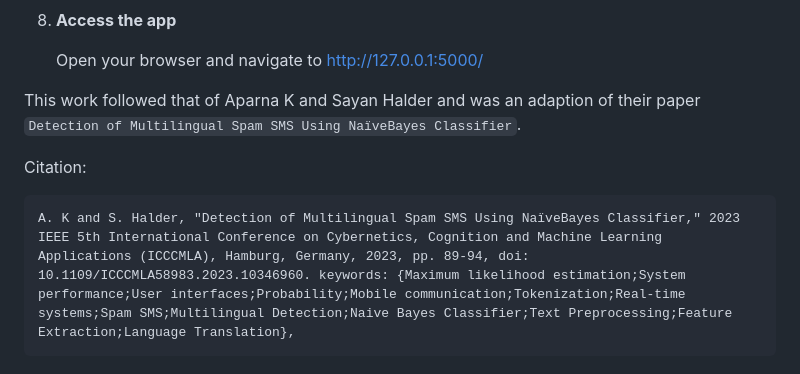
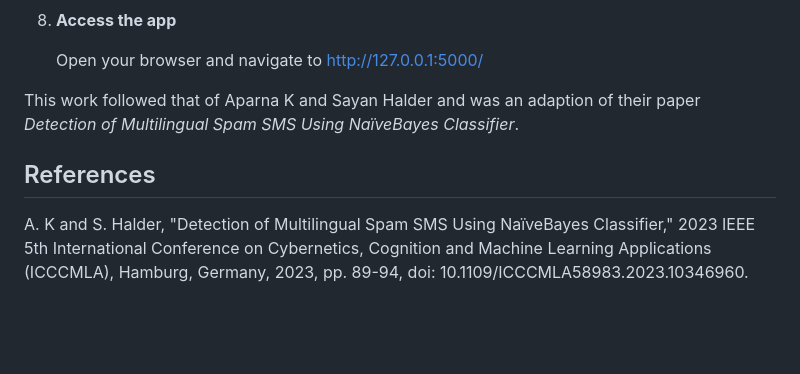
Before and after one commit to sudo-amancodes/multilingual-spam-detection, a Markdown page: README.md, the part around the change. Drawn GitHub-style; blank space fills up the shorter version.

````diff
--- a/README.md
+++ b/README.md
@@ -91,9 +91,8 @@ The project uses the [Social Media Spam Collection](https://www.kaggle.com/datas
 
     Open your browser and navigate to http://127.0.0.1:5000/
 
-This work followed that of Aparna K and Sayan Halder and was an adaption of their paper `Detection of Multilingual Spam SMS Using NaïveBayes Classifier`.
+This work followed that of Aparna K and Sayan Halder and was an adaption of their paper <i>Detection of Multilingual Spam SMS Using NaïveBayes Classifier</i>.
 
-Citation:
-```
-A. K and S. Halder, "Detection of Multilingual Spam SMS Using NaïveBayes Classifier," 2023 IEEE 5th International Conference on Cybernetics, Cognition and Machine Learning Applications (ICCCMLA), Hamburg, Germany, 2023, pp. 89-94, doi: 10.1109/ICCCMLA58983.2023.10346960. keywords: {Maximum likelihood estimation;System performance;User interfaces;Probability;Mobile communication;Tokenization;Real-time systems;Spam SMS;Multilingual Detection;Naive Bayes Classifier;Text Preprocessing;Feature Extraction;Language Translation},
-```
+## References
+
+A. K and S. Halder, "Detection of Multilingual Spam SMS Using NaïveBayes Classifier," 2023 IEEE 5th International Conference on Cybernetics, Cognition and Machine Learning Applications (ICCCMLA), Hamburg, Germany, 2023, pp. 89-94, doi: 10.1109/ICCCMLA58983.2023.10346960.
````
